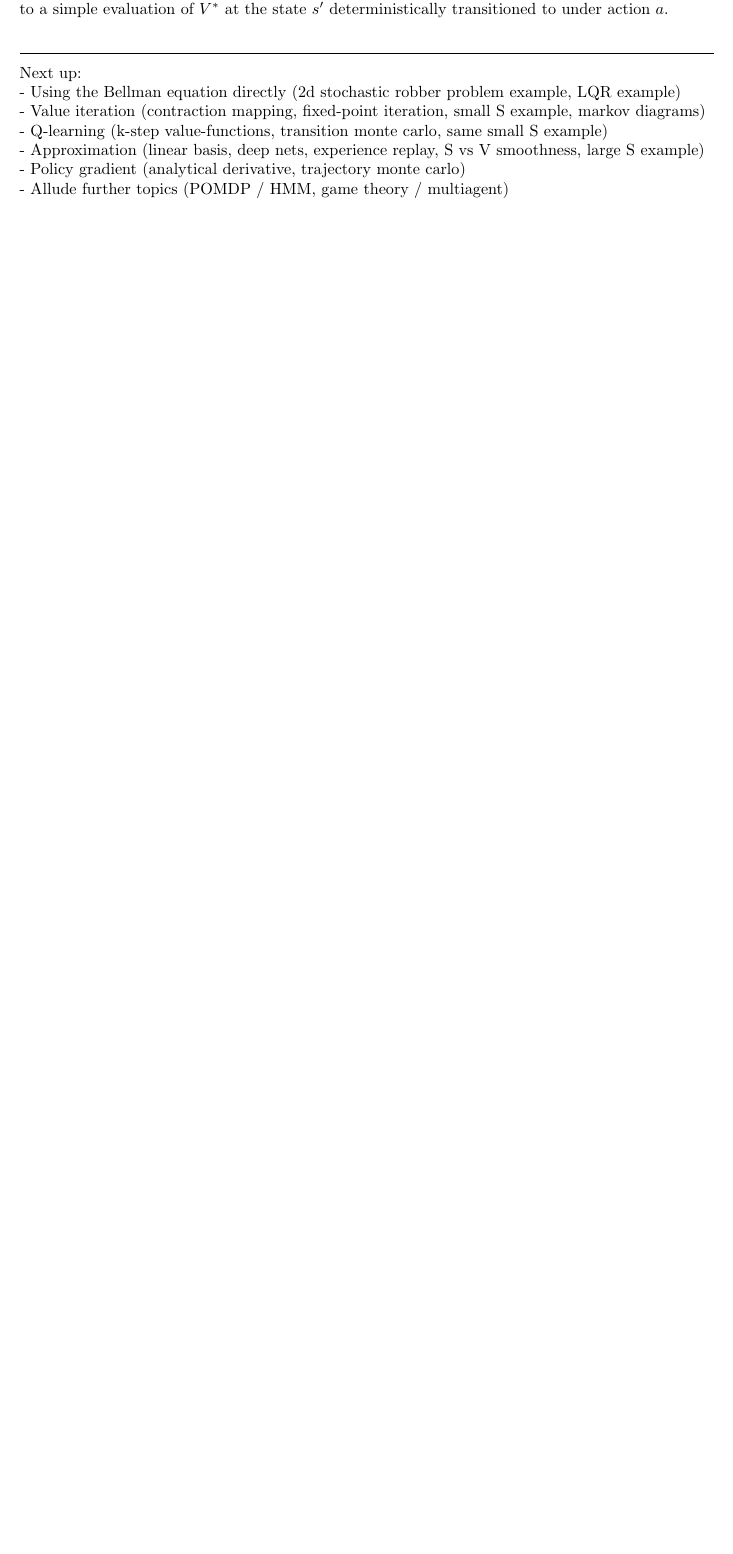
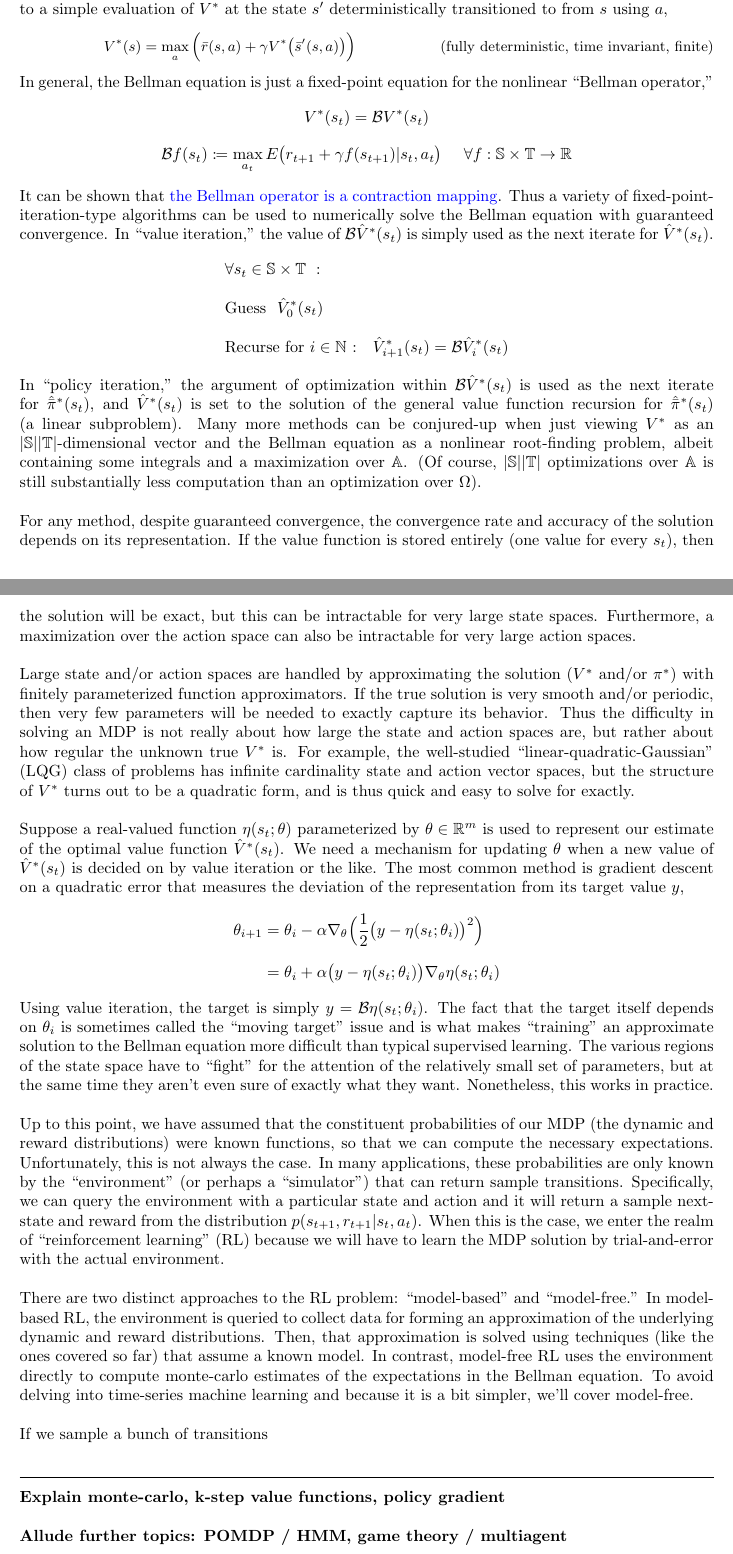
Before and after one commit to jnez71/dialectics, a LaTeX document (mdp_summary/source/mdp_summary.tex): part of page 5 of 5 before the commit and two parts of pages 5 and 6 of 6 after it, the two joined at a grey line, cut so that both start at the same text, the shorter picture padded with empty space. Compiled offline with pdfLaTeX.

Commit message:
Work on mdp_summary approximation section

```diff
--- a/mdp_summary/source/mdp_summary.tex
+++ b/mdp_summary/source/mdp_summary.tex
@@ -200,16 +200,48 @@ V^*(s) = \max_{a} \Big{(} \bar{r}(s, a) + \gamma \sum_{s' \in \mathbb{S}} p(s'|s
 \end{equation*}
 
-which can be readily implemented as matrix operations on the value-function as a single finite vector. It is also worth noting that if the dynamics are deterministic, the sum on the right reduces to a simple evaluation of $V^*$ at the state $s'$ deterministically transitioned to under action $a$.
+which can be readily implemented as matrix operations on the value function as a single finite vector. It is also worth noting that if the dynamics are deterministic, the sum on the right reduces to a simple evaluation of $V^*$ at the state $s'$ deterministically transitioned to from $s$ using $a$,
+\begin{equation*}
+V^*(s) = \max_{a} \Big{(} \bar{r}(s, a) + \gamma V^*\big{(}\bar{s}'(s, a)\big{)} \Big{)} \small{\tag{fully deterministic, time invariant, finite}}
+\end{equation*}
+
+In general, the Bellman equation is just a fixed-point equation for the nonlinear ``Bellman operator,''
+\begin{gather*}
+V^*(s_t) = \mathcal{B}V^*(s_t)\\
+\mathcal{B} f(s_t) \coloneqq \max_{a_t} E\big{(}r_{t+1} + \gamma f(s_{t+1}) | s_t, a_t\big{)}\ \ \ \ \forall f : \mathbb{S} \times \mathbb{T} \to \mathbb{R}
+\end{gather*}
+
+It can be shown that \href{https://people.eecs.berkeley.edu/~ananth/223Spr07/ee223_spr07_lec19.pdf}{the Bellman operator is a contraction mapping}. Thus a variety of fixed-point-iteration-type algorithms can be used to numerically solve the Bellman equation with guaranteed convergence. In ``value iteration,'' the value of $\mathcal{B}\hat{V}^*(s_t)$ is simply used as the next iterate for $\hat{V}^*(s_t)$.
+\begin{align*}
+&\forall s_t \in {\mathbb{S} \times \mathbb{T}}\ :\\
+&\text{Guess}\ \ \hat{V}^*_0(s_t)\\
+&\text{Recurse for $i \in \mathbb{N}$\ :}\ \ \ \hat{V}^*_{i+1}(s_t) = \mathcal{B}\hat{V}^*_i(s_t)
+\end{align*}
+
+In ``policy iteration,'' the argument of optimization within $\mathcal{B}\hat{V}^*(s_t)$ is used as the next iterate for $\hat{\bar{\pi}}^*(s_t)$, and $\hat{V}^*(s_t)$ is set to the solution of the general value function recursion for $\hat{\bar{\pi}}^*(s_t)$ (a linear subproblem). Many more methods can be conjured-up when just viewing $V^*$ as an $|\mathbb{S}||\mathbb{T}|$-dimensional vector and the Bellman equation as a nonlinear root-finding problem, albeit containing some integrals and a maximization over $\mathbb{A}$. (Of course, $|\mathbb{S}||\mathbb{T}|$ optimizations over $\mathbb{A}$ is still substantially less computation than an optimization over $\Omega$).\\
+
+For any method, despite guaranteed convergence, the convergence rate and accuracy of the solution depends on its representation. If the value function is stored entirely (one value for every $s_t$), then the solution will be exact, but this can be intractable for very large state spaces. Furthermore, a maximization over the action space can also be intractable for very large action spaces.\\
+
+Large state and/or action spaces are handled by approximating the solution ($V^*$ and/or $\pi^*$) with finitely parameterized function approximators. If the true solution is very smooth and/or periodic, then very few parameters will be needed to exactly capture its behavior. Thus the difficulty in solving an MDP is not really about how large the state and action spaces are, but rather about how regular the unknown true $V^*$ is. For example, the well-studied ``linear-quadratic-Gaussian'' (LQG) class of problems has infinite cardinality state and action vector spaces, but the structure of $V^*$ turns out to be a quadratic form, and is thus quick and easy to solve for exactly.\\
+
+Suppose a real-valued function $\eta(s_t;\theta)$ parameterized by $\theta \in \mathbb{R}^m$ is used to represent our estimate of the optimal value function $\hat{V}^*(s_t)$. We need a mechanism for updating $\theta$ when a new value of $\hat{V}^*(s_t)$ is decided on by value iteration or the like. The most common method is gradient descent on a quadratic error that measures the deviation of the representation from its target value $y$,
+\begin{align*}
+\theta_{i+1} &= \theta_i - \alpha \nabla_{\theta}\Big{(}\dfrac{1}{2}\big{(}y - \eta(s_t;\theta_i)\big{)}^2\Big{)}\\
+&= \theta_i + \alpha \big{(}y - \eta(s_t;\theta_i)\big{)}\nabla_{\theta}\eta(s_t;\theta_i)
+\end{align*}
+
+Using value iteration, the target is simply $y = \mathcal{B}\eta(s_t;\theta_i)$. The fact that the target itself depends on $\theta_i$ is sometimes called the ``moving target'' issue and is what makes ``training'' an approximate solution to the Bellman equation more difficult than typical supervised learning. The various regions of the state space have to ``fight'' for the attention of the relatively small set of parameters, but at the same time they aren't even sure of exactly what they want. Nonetheless, this works in practice.\\
+
+Up to this point, we have assumed that the constituent probabilities of our MDP (the dynamic and reward distributions) were known functions, so that we can compute the necessary expectations. Unfortunately, this is not always the case. In many applications, these probabilities are only known by the ``environment'' (or perhaps a ``simulator'') that can return sample transitions. Specifically, we can query the environment with a particular state and action and it will return a sample next-state and reward from the distribution $p(s_{t+1}, r_{t+1}|s_t,a_t)$. When this is the case, we enter the realm of ``reinforcement learning'' (RL) because we will have to learn the MDP solution by trial-and-error with the actual environment.\\
+
+There are two distinct approaches to the RL problem: ``model-based'' and ``model-free.'' In model-based RL, the environment is queried to collect data for forming an approximation of the underlying dynamic and reward distributions. Then, that approximation is solved using techniques (like the ones covered so far) that assume a known model. In contrast, model-free RL uses the environment directly to compute monte-carlo estimates of the expectations in the Bellman equation. To avoid delving into time-series machine learning and because it is a bit simpler, we'll cover model-free.\\
+
+If we sample a bunch of transitions
 
 \vspace{5ex}\hrule\vspace{2ex}
 
-Next up:\\
-- Using the Bellman equation directly (2d stochastic robber problem example, LQR example)\\
-- Value iteration (contraction mapping, fixed-point iteration, small S example, markov diagrams)\\
-- Q-learning (k-step value-functions, transition monte carlo, same small S example)\\
-- Approximation (linear basis, deep nets, experience replay, S vs V smoothness, large S example)\\
-- Policy gradient (analytical derivative, trajectory monte carlo)\\
-- Allude further topics (POMDP / HMM, game theory / multiagent)
+\textbf{Explain monte-carlo, k-step value functions, policy gradient}\\
+
+\textbf{Allude further topics: POMDP / HMM, game theory / multiagent}
 
 %%%%%%%%%%%%%%%%%%%%%%%%%%%%%%%%%%%%%%%%%%%%%%%%%
 
```
Also changed, not shown: mdp_summary/source/mdp_summary.tex (32 more changed lines).
